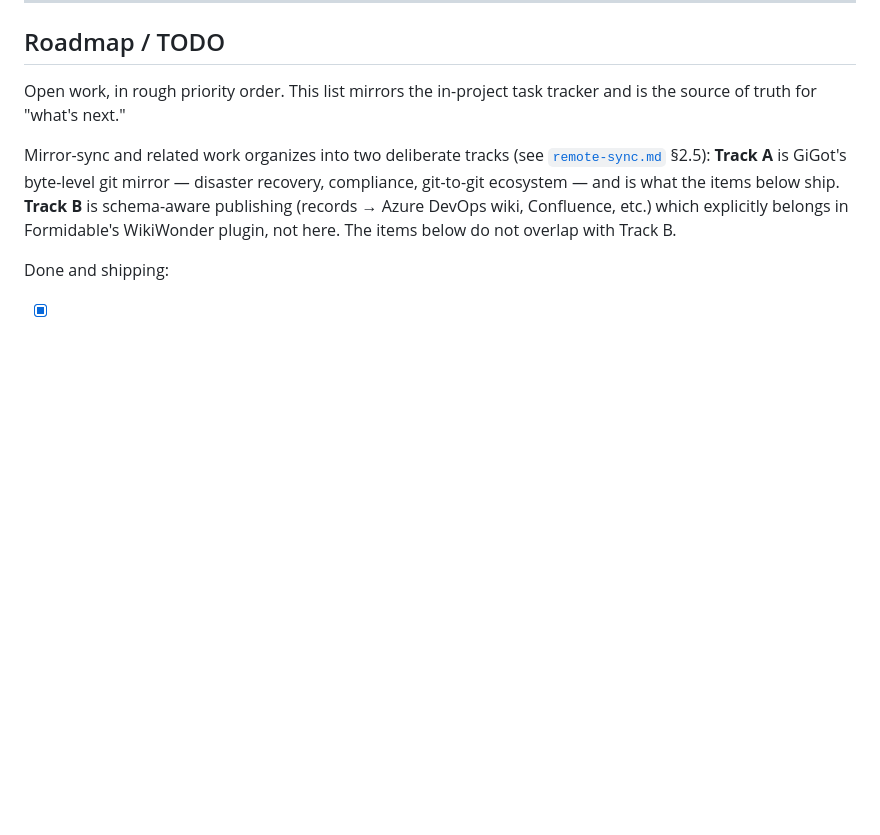
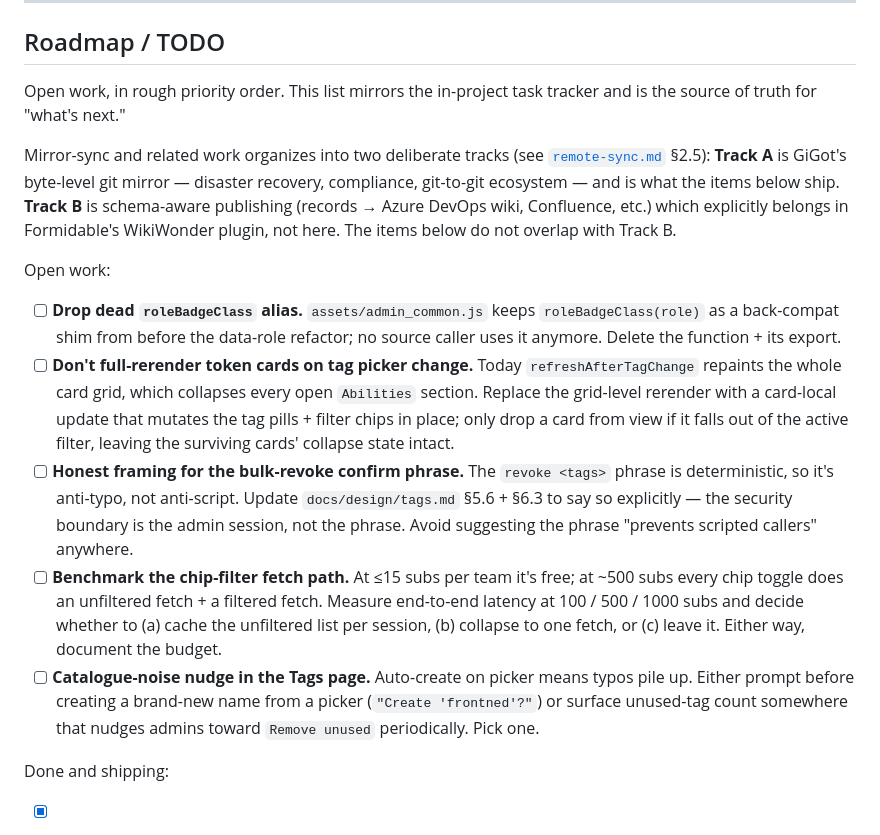
Before and after one commit to petervdpas/GiGot, a Markdown page: README.md, the part around the change. GitHub-like rendering; blank space fills up the shorter version.

Commit message:
added todos

```diff
--- a/README.md
+++ b/README.md
@@ -60,6 +60,37 @@ git-to-git ecosystem — and is what the items below ship. **Track B**
 is schema-aware publishing (records → Azure DevOps wiki, Confluence,
 etc.) which explicitly belongs in Formidable's WikiWonder plugin, not
 here. The items below do not overlap with Track B.
+
+Open work:
+
+- [ ] **Drop dead `roleBadgeClass` alias.** `assets/admin_common.js`
+      keeps `roleBadgeClass(role)` as a back-compat shim from before
+      the data-role refactor; no source caller uses it anymore.
+      Delete the function + its export.
+- [ ] **Don't full-rerender token cards on tag picker change.**
+      Today `refreshAfterTagChange` repaints the whole card grid,
+      which collapses every open `Abilities` section. Replace the
+      grid-level rerender with a card-local update that mutates the
+      tag pills + filter chips in place; only drop a card from view
+      if it falls out of the active filter, leaving the surviving
+      cards' collapse state intact.
+- [ ] **Honest framing for the bulk-revoke confirm phrase.** The
+      `revoke <tags>` phrase is deterministic, so it's anti-typo,
+      not anti-script. Update `docs/design/tags.md` §5.6 + §6.3 to
+      say so explicitly — the security boundary is the admin
+      session, not the phrase. Avoid suggesting the phrase
+      "prevents scripted callers" anywhere.
+- [ ] **Benchmark the chip-filter fetch path.** At ≤15 subs per team
+      it's free; at ~500 subs every chip toggle does an unfiltered
+      fetch + a filtered fetch. Measure end-to-end latency at 100 /
+      500 / 1000 subs and decide whether to (a) cache the
+      unfiltered list per session, (b) collapse to one fetch, or
+      (c) leave it. Either way, document the budget.
+- [ ] **Catalogue-noise nudge in the Tags page.** Auto-create on
+      picker means typos pile up. Either prompt before creating a
+      brand-new name from a picker (`"Create 'frontned'?"`) or
+      surface unused-tag count somewhere that nudges admins toward
+      `Remove unused` periodically. Pick one.
 
 Done and shipping:
 
```
